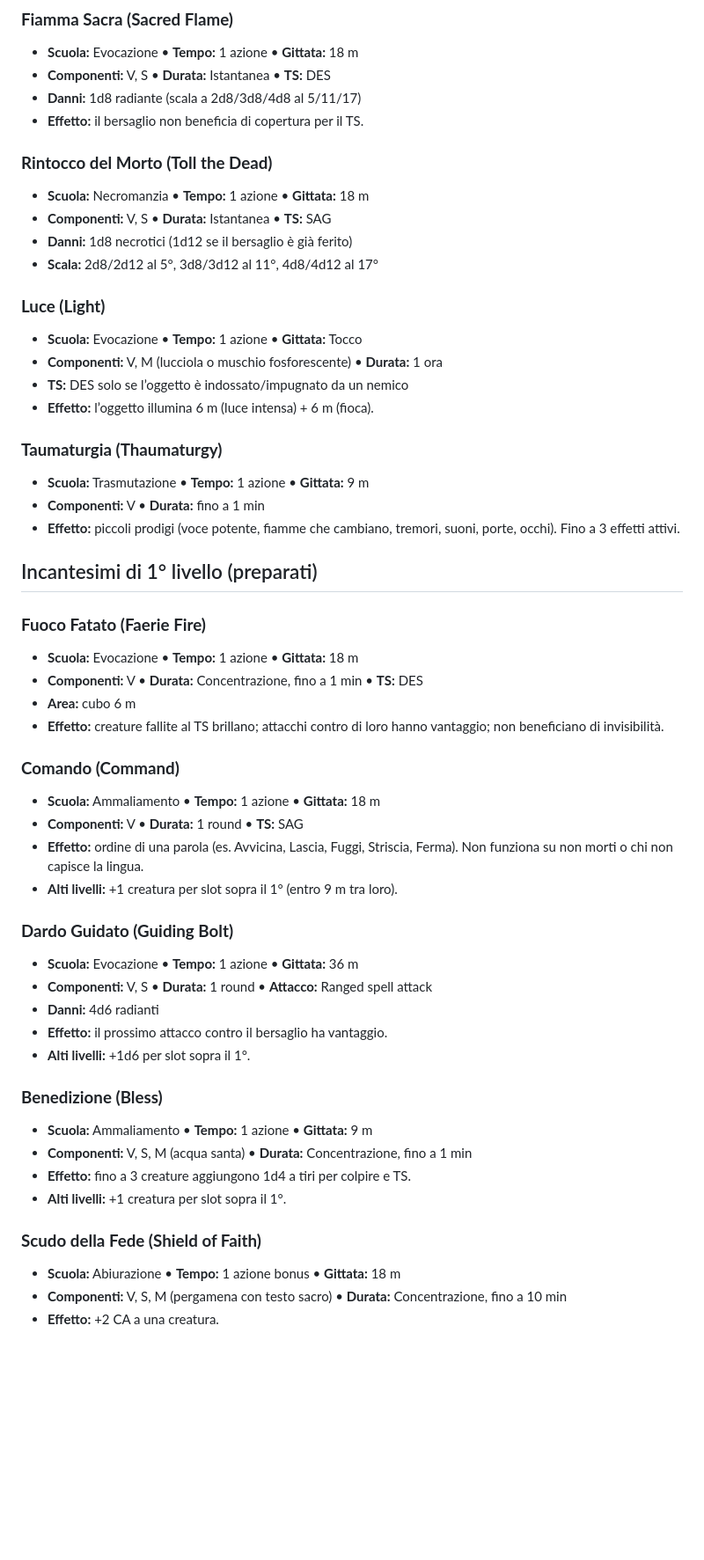
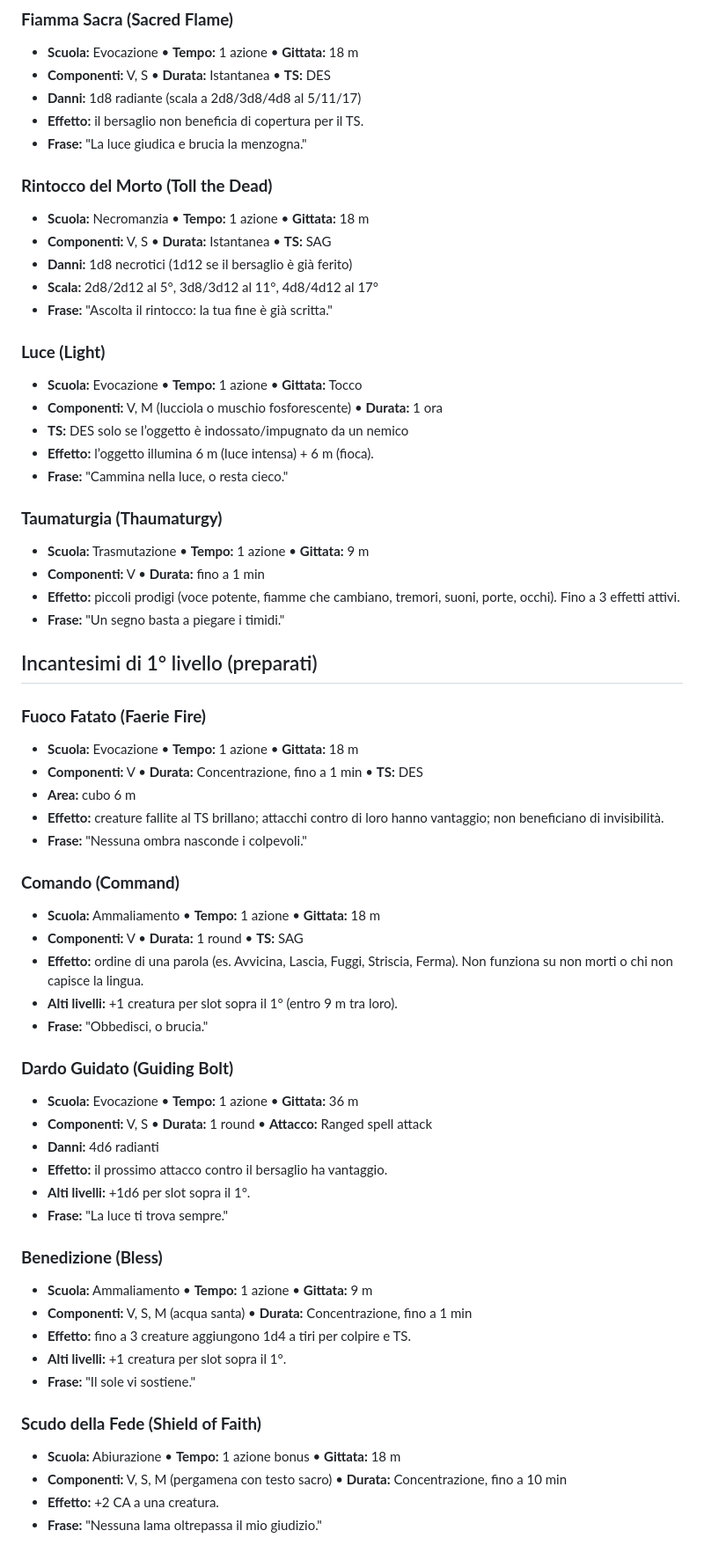
Before and after one commit to nomed/dnd, a Markdown page: aurelius/lev02.md, the part around the change. Shown at 88% size. GitHub-like rendering; blank space fills up the shorter version.

Commit message:
Add flavor lines to spell details

```diff
--- a/aurelius/lev02.md
+++ b/aurelius/lev02.md
@@ -225,23 +225,27 @@ Quando usa **Passo Velato**, per un istante sente profumo di foglie umide e sent
 - **Componenti:** V, S • **Durata:** Istantanea • **TS:** DES
 - **Danni:** 1d8 radiante (scala a 2d8/3d8/4d8 al 5/11/17)
 - **Effetto:** il bersaglio non beneficia di copertura per il TS.
+- **Frase:** "La luce giudica e brucia la menzogna."
 
 ### **Rintocco del Morto (Toll the Dead)**
 - **Scuola:** Necromanzia • **Tempo:** 1 azione • **Gittata:** 18 m
 - **Componenti:** V, S • **Durata:** Istantanea • **TS:** SAG
 - **Danni:** 1d8 necrotici (1d12 se il bersaglio è già ferito)
 - **Scala:** 2d8/2d12 al 5°, 3d8/3d12 al 11°, 4d8/4d12 al 17°
+- **Frase:** "Ascolta il rintocco: la tua fine è già scritta."
 
 ### **Luce (Light)**
 - **Scuola:** Evocazione • **Tempo:** 1 azione • **Gittata:** Tocco
 - **Componenti:** V, M (lucciola o muschio fosforescente) • **Durata:** 1 ora
 - **TS:** DES solo se l’oggetto è indossato/impugnato da un nemico
 - **Effetto:** l’oggetto illumina 6 m (luce intensa) + 6 m (fioca).
+- **Frase:** "Cammina nella luce, o resta cieco."
 
 ### **Taumaturgia (Thaumaturgy)**
 - **Scuola:** Trasmutazione • **Tempo:** 1 azione • **Gittata:** 9 m
 - **Componenti:** V • **Durata:** fino a 1 min
 - **Effetto:** piccoli prodigi (voce potente, fiamme che cambiano, tremori, suoni, porte, occhi). Fino a 3 effetti attivi.
+- **Frase:** "Un segno basta a piegare i timidi."
 
 ## Incantesimi di 1° livello (preparati)
 
@@ -250,12 +254,14 @@ Quando usa **Passo Velato**, per un istante sente profumo di foglie umide e sent
 - **Componenti:** V • **Durata:** Concentrazione, fino a 1 min • **TS:** DES
 - **Area:** cubo 6 m
 - **Effetto:** creature fallite al TS brillano; attacchi contro di loro hanno vantaggio; non beneficiano di invisibilità.
+- **Frase:** "Nessuna ombra nasconde i colpevoli."
 
 ### **Comando (Command)**
 - **Scuola:** Ammaliamento • **Tempo:** 1 azione • **Gittata:** 18 m
 - **Componenti:** V • **Durata:** 1 round • **TS:** SAG
 - **Effetto:** ordine di una parola (es. Avvicina, Lascia, Fuggi, Striscia, Ferma). Non funziona su non morti o chi non capisce la lingua.
 - **Alti livelli:** +1 creatura per slot sopra il 1° (entro 9 m tra loro).
+- **Frase:** "Obbedisci, o brucia."
 
 ### **Dardo Guidato (Guiding Bolt)**
 - **Scuola:** Evocazione • **Tempo:** 1 azione • **Gittata:** 36 m
@@ -263,14 +269,17 @@ Quando usa **Passo Velato**, per un istante sente profumo di foglie umide e sent
 - **Danni:** 4d6 radianti
 - **Effetto:** il prossimo attacco contro il bersaglio ha vantaggio.
 - **Alti livelli:** +1d6 per slot sopra il 1°.
+- **Frase:** "La luce ti trova sempre."
 
 ### **Benedizione (Bless)**
 - **Scuola:** Ammaliamento • **Tempo:** 1 azione • **Gittata:** 9 m
 - **Componenti:** V, S, M (acqua santa) • **Durata:** Concentrazione, fino a 1 min
 - **Effetto:** fino a 3 creature aggiungono 1d4 a tiri per colpire e TS.
 - **Alti livelli:** +1 creatura per slot sopra il 1°.
+- **Frase:** "Il sole vi sostiene."
 
 ### **Scudo della Fede (Shield of Faith)**
 - **Scuola:** Abiurazione • **Tempo:** 1 azione bonus • **Gittata:** 18 m
 - **Componenti:** V, S, M (pergamena con testo sacro) • **Durata:** Concentrazione, fino a 10 min
 - **Effetto:** +2 CA a una creatura.
+- **Frase:** "Nessuna lama oltrepassa il mio giudizio."
```
